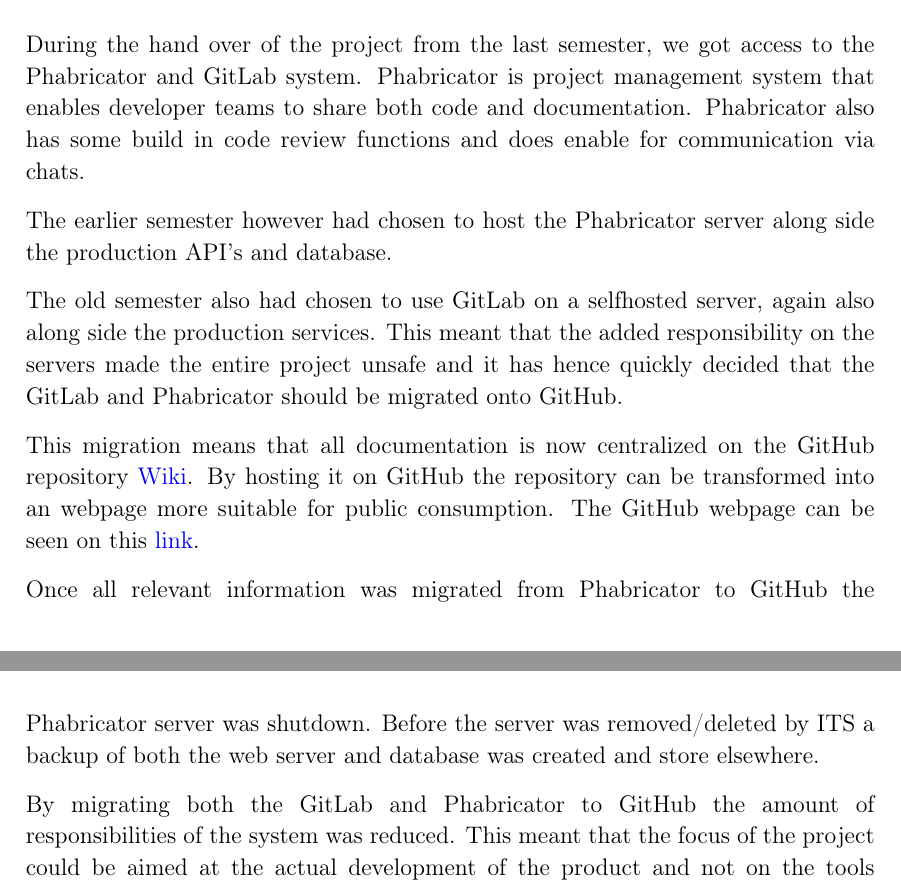
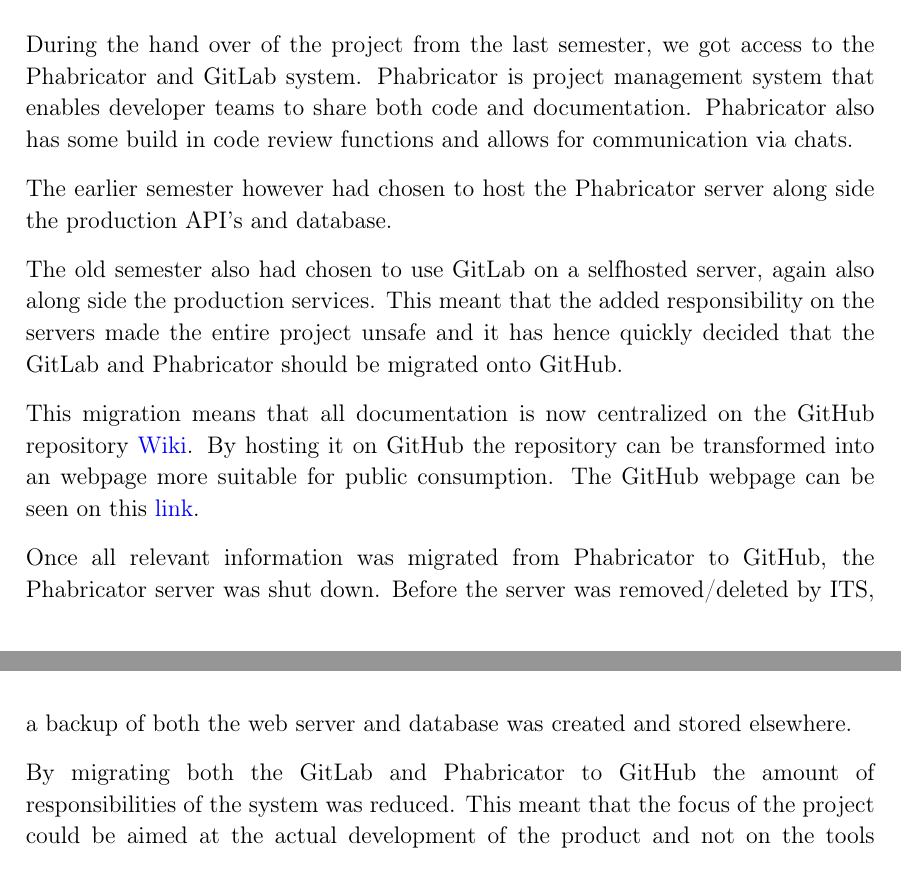
Before and after one commit to thomaslhansen/P6, a LaTeX thesis (report/main.tex, which reads report/4.Evaluation/DocumentationOverview.tex): two parts of pages 63 and 64 of 69, joined at a grey line, cut so that both start at the same text. Compiled offline with pdfLaTeX.

Commit message:
Apply suggestions from code review
Co-Authored-By: MalteZA <mzan16@student.aau.dk>

```diff
--- a/report/4.Evaluation/DocumentationOverview.tex
+++ b/report/4.Evaluation/DocumentationOverview.tex
@@ -1,7 +1,7 @@
 \section{Documentation Overview}\label{SEC:DocumentationOverview}
 During the hand over of the project from the last semester, we got access to the Phabricator and GitLab system.
 Phabricator is project management system that enables developer teams to share both code and documentation.
-Phabricator also has some build in code review functions and does enable for communication via chats.
+Phabricator also has some build in code review functions and allows for communication via chats.
 
 The earlier semester however had chosen to host the Phabricator server along side the production API's and database.
 
@@ -12,8 +12,8 @@
 By hosting it on GitHub the repository can be transformed into an webpage more suitable for public consumption.
 The GitHub webpage can be seen on this \href{https://aau-giraf.github.io/wiki/}{link}.
 
-Once all relevant information was migrated from Phabricator to GitHub the Phabricator server was shutdown.
-Before the server was removed/deleted by ITS a backup of both the web server and database was created and store elsewhere.
+Once all relevant information was migrated from Phabricator to GitHub, the Phabricator server was shut down.
+Before the server was removed/deleted by ITS, a backup of both the web server and database was created and stored elsewhere.
 
 By migrating both the GitLab and Phabricator to GitHub the amount of responsibilities of the system was reduced.
 This meant that the focus of the project could be aimed at the actual development of the product and not on the tools needed.
```
